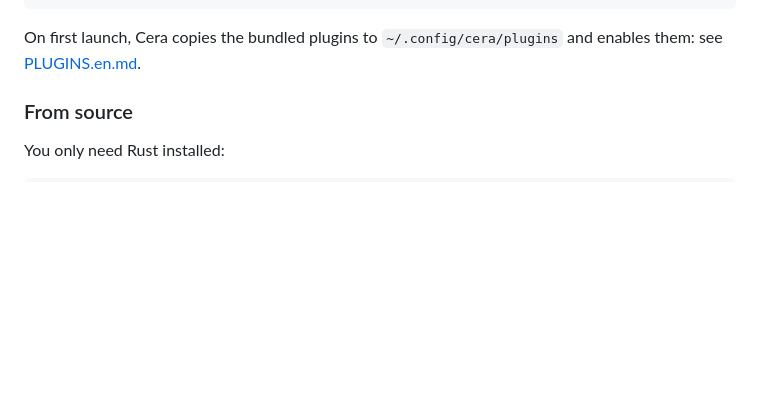
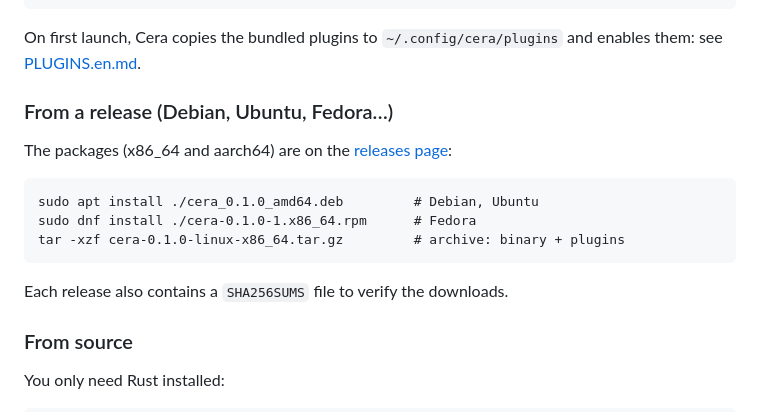
Before and after one commit to kelian-4/cera, a Markdown page: docs/en/README.en.md, the part around the change. GitHub-like rendering; blank space fills up the shorter version.

````diff
--- a/docs/en/README.en.md
+++ b/docs/en/README.en.md
@@ -39,6 +39,18 @@ inputs.cera = {
 { environment.systemPackages = [ inputs.cera.packages.${system}.default ]; }
 ```
 On first launch, Cera copies the bundled plugins to `~/.config/cera/plugins` and enables them: see [PLUGINS.en.md](PLUGINS.en.md).
+
+### From a release (Debian, Ubuntu, Fedora…)
+
+The packages (x86_64 and aarch64) are on the [releases page](https://github.com/kelian-4/cera/releases):
+
+```
+sudo apt install ./cera_0.1.0_amd64.deb         # Debian, Ubuntu
+sudo dnf install ./cera-0.1.0-1.x86_64.rpm      # Fedora
+tar -xzf cera-0.1.0-linux-x86_64.tar.gz         # archive: binary + plugins
+```
+
+Each release also contains a `SHA256SUMS` file to verify the downloads.
 
 ### From source
 
````
Also changed, not shown: README.md (+12 -0 lines).
